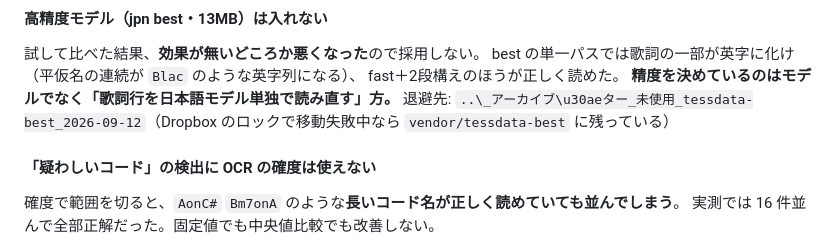
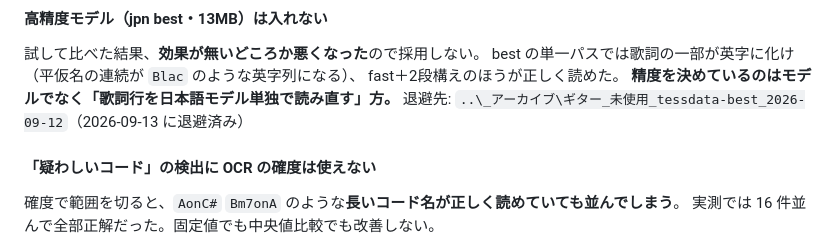
Before and after one commit to ks-kit/chord-book, a Markdown page: CLAUDE.md, the part around the change. GitHub-like rendering.

Commit message:
資料の文字化けを修正
Co-Authored-By: Claude Opus 5 <noreply@anthropic.com>

```diff
--- a/CLAUDE.md
+++ b/CLAUDE.md
@@ -85,7 +85,7 @@ Safari で開いて 共有 →「ホーム画面に追加」。オフライン
 best の単一パスでは歌詞の一部が英字に化け（平仮名の連続が `Blac` のような英字列になる）、
 fast＋2段構えのほうが正しく読めた。
 **精度を決めているのはモデルでなく「歌詞行を日本語モデル単独で読み直す」方。**
-退避先: `..\_アーカイブ\u30aeター_未使用_tessdata-best_2026-09-12`（Dropbox のロックで移動失敗中なら `vendor/tessdata-best` に残っている）
+退避先: `..\_アーカイブ\ギター_未使用_tessdata-best_2026-09-12`（2026-09-13 に退避済み）
 
 #### 「疑わしいコード」の検出に OCR の確度は使えない
 
```
